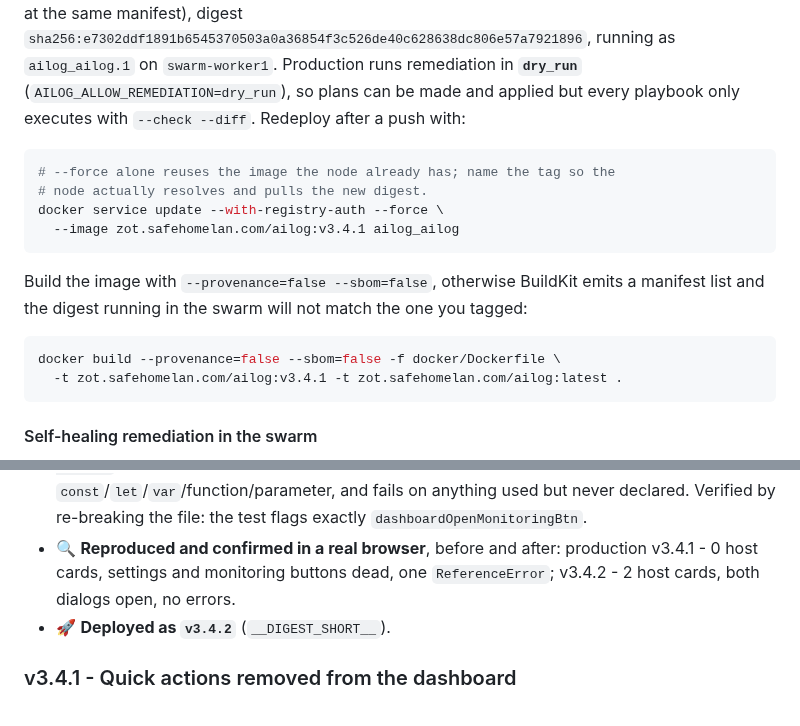
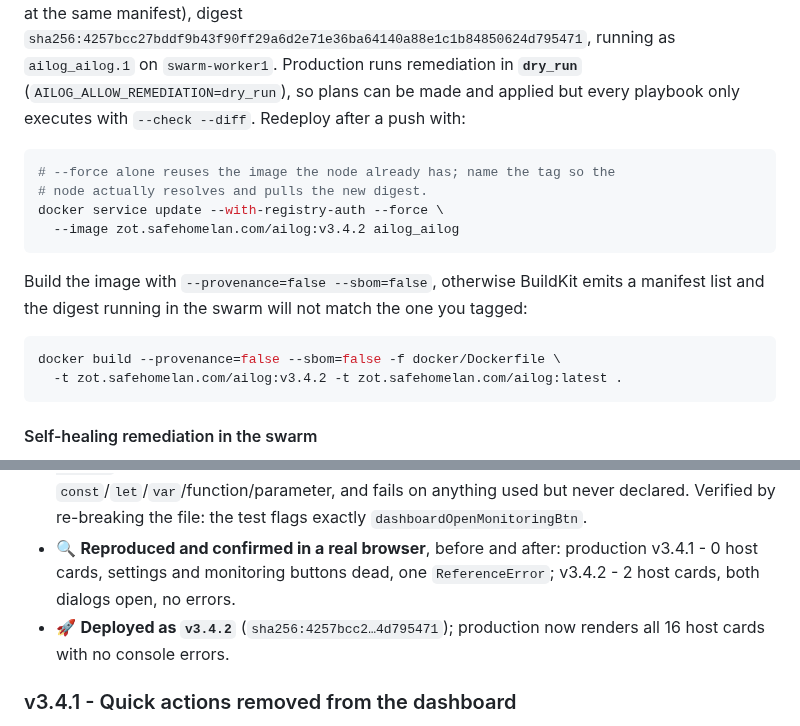
Before and after one commit to mightywomble/ailog, a Markdown page: README.md, 2 parts joined by grey strips. GitHub-like rendering.

Commit message:
docs: v3.4.2 production image

````diff
--- a/README.md
+++ b/README.md
@@ -759,5 +759,5 @@ by the `stacks/ailog/stack.yml` stack file.
 (`:latest` points at the same manifest), digest
-`sha256:e7302ddf1891b6545370503a0a36854f3c526de40c628638dc806e57a7921896`, running as
+`sha256:4257bcc27bddf9b43f90ff29a6d2e71e36ba64140a88e1c1b84850624d795471`, running as
 `ailog_ailog.1` on `swarm-worker1`. Production runs remediation in **`dry_run`**
 (`AILOG_ALLOW_REMEDIATION=dry_run`), so plans can be made and applied but every
 playbook only executes with `--check --diff`. Redeploy after a push with:
@@ -766,7 +766,7 @@ playbook only executes with `--check --diff`. Redeploy after a push with:
 # --force alone reuses the image the node already has; name the tag so the
 # node actually resolves and pulls the new digest.
 docker service update --with-registry-auth --force \
-  --image zot.safehomelan.com/ailog:v3.4.1 ailog_ailog
+  --image zot.safehomelan.com/ailog:v3.4.2 ailog_ailog
 ```
 
 Build the image with `--provenance=false --sbom=false`, otherwise BuildKit emits a manifest
@@ -774,7 +774,7 @@ list and the digest running in the swarm will not match the one you tagged:
 
 ```bash
 docker build --provenance=false --sbom=false -f docker/Dockerfile \
-  -t zot.safehomelan.com/ailog:v3.4.1 -t zot.safehomelan.com/ailog:latest .
+  -t zot.safehomelan.com/ailog:v3.4.2 -t zot.safehomelan.com/ailog:latest .
 ```
 
 #### Self-healing remediation in the swarm
@@ -1189,7 +1189,7 @@ The application provides detailed startup logs showing:
   never declared. Verified by re-breaking the file: the test flags exactly `dashboardOpenMonitoringBtn`.
 - 🔍 **Reproduced and confirmed in a real browser**, before and after: production v3.4.1 - 0 host cards,
   settings and monitoring buttons dead, one `ReferenceError`; v3.4.2 - 2 host cards, both dialogs open, no errors.
-- 🚀 **Deployed as `v3.4.2`** (`__DIGEST_SHORT__`).
+- 🚀 **Deployed as `v3.4.2`** (`sha256:4257bcc2…4d795471`); production now renders all 16 host cards with no console errors.
 
 ### v3.4.1 - Quick actions removed from the dashboard
 - 🧹 **The "Quick actions" card row is gone.** All four of its entries already exist elsewhere: *Admin Settings* is the
````
Also changed, not shown: other parts of README.md (+1 -1 lines).
